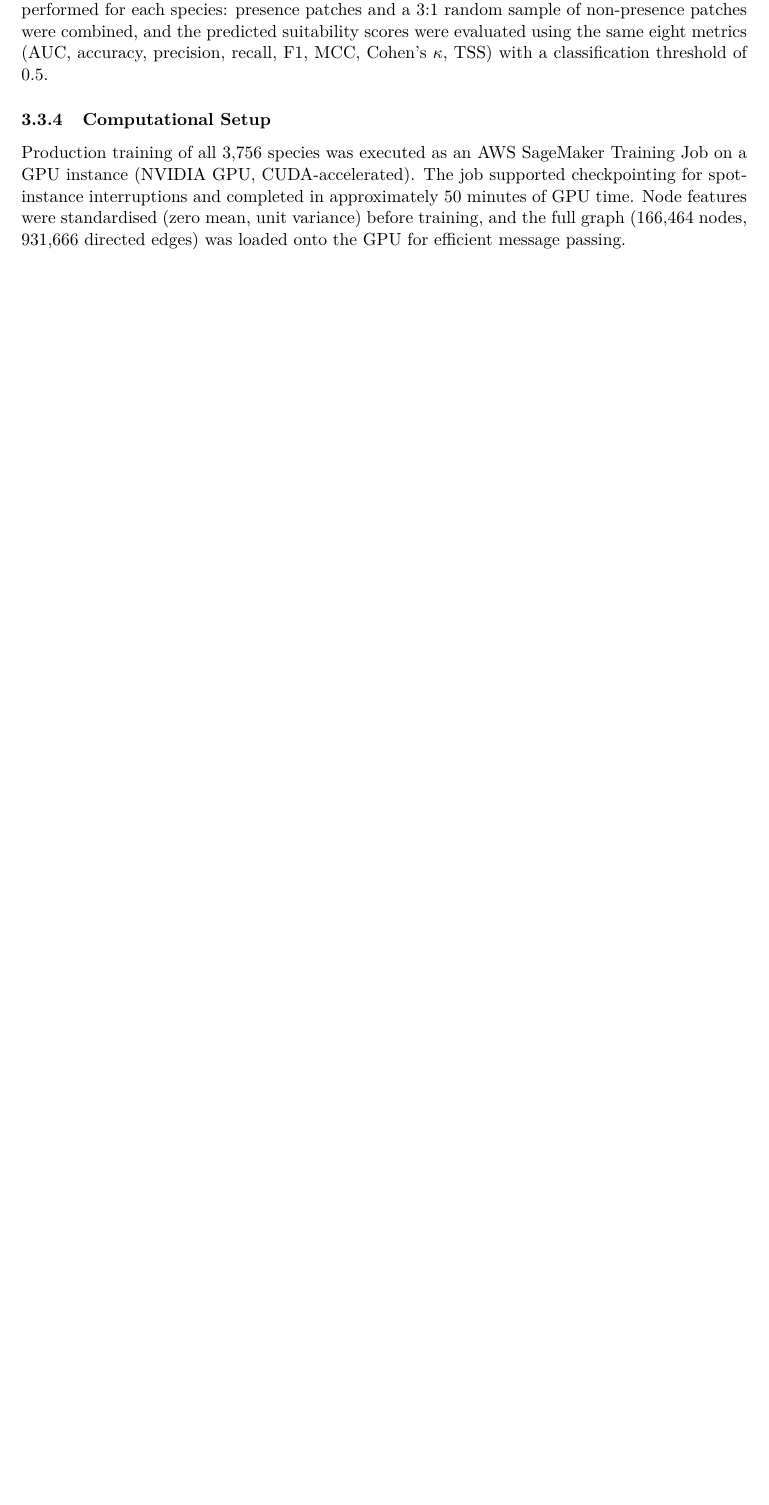
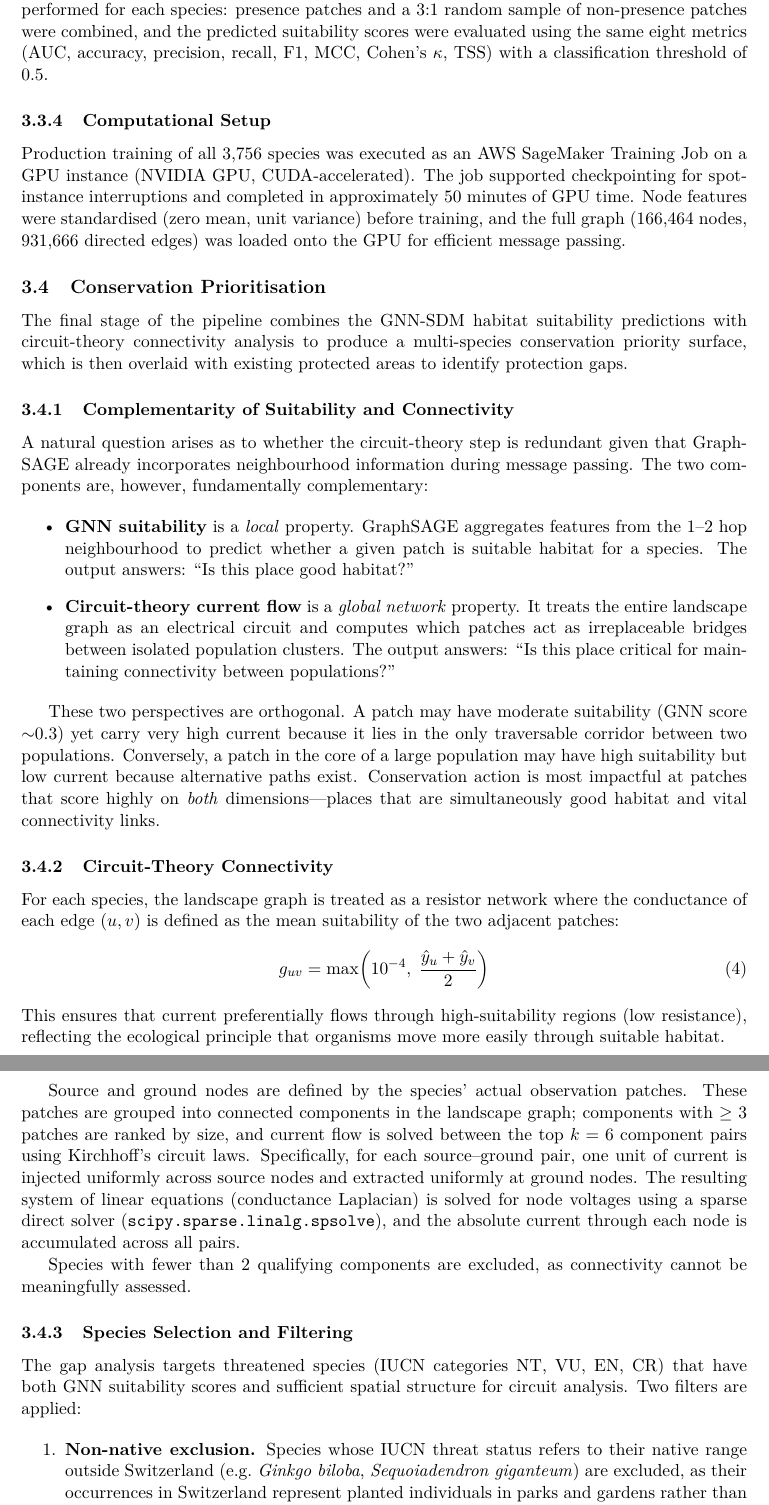
Before and after one commit to Kronmar-Bafu/cas-aml-project, a LaTeX paper (report/main.tex, which reads report/sections/03_methods.tex): part of page 9 of 11 before the commit and two parts of pages 9 and 10 of 12 after it, the two joined at a grey line, cut so that both start at the same text, the shorter picture padded with empty space. Compiled offline with pdfLaTeX.

```diff
--- a/report/sections/03_methods.tex
+++ b/report/sections/03_methods.tex
@@ -207,3 +207,82 @@
 minutes of GPU time. Node features were standardised (zero mean, unit variance)
 before training, and the full graph (166,464 nodes, 931,666 directed edges) was
 loaded onto the GPU for efficient message passing.
+
+\subsection{Conservation Prioritisation}
+\label{sec:conservation}
+
+The final stage of the pipeline combines the GNN-SDM habitat suitability
+predictions with circuit-theory connectivity analysis to produce a multi-species
+conservation priority surface, which is then overlaid with existing protected
+areas to identify protection gaps.
+
+\subsubsection{Complementarity of Suitability and Connectivity}
+\label{sec:complementarity}
+
+A natural question arises as to whether the circuit-theory step is redundant
+given that GraphSAGE already incorporates neighbourhood information during
+message passing. The two components are, however, fundamentally complementary:
+
+\begin{itemize}
+    \item \textbf{GNN suitability} is a \emph{local} property. GraphSAGE
+    aggregates features from the 1--2 hop neighbourhood to predict whether a
+    given patch is suitable habitat for a species. The output answers:
+    ``Is this place good habitat?''
+
+    \item \textbf{Circuit-theory current flow} is a \emph{global network}
+    property. It treats the entire landscape graph as an electrical circuit
+    and computes which patches act as irreplaceable bridges between isolated
+    population clusters. The output answers: ``Is this place critical for
+    maintaining connectivity between populations?''
+\end{itemize}
+
+These two perspectives are orthogonal. A patch may have moderate suitability
+(GNN score ${\sim}0.3$) yet carry very high current because it lies in the only
+traversable corridor between two populations. Conversely, a patch in the core
+of a large population may have high suitability but low current because
+alternative paths exist. Conservation action is most impactful at patches that
+score highly on \emph{both} dimensions---places that are simultaneously good
+habitat and vital connectivity links.
+
+\subsubsection{Circuit-Theory Connectivity}
+\label{sec:circuit}
+
+For each species, the landscape graph is treated as a resistor network where
+the conductance of each edge $(u, v)$ is defined as the mean suitability of
+the two adjacent patches:
+\begin{equation}
+    g_{uv} = \max\!\left( 10^{-4},\;
+        \frac{\hat{y}_u + \hat{y}_v}{2}
+    \right)
+    \label{eq:conductance}
+\end{equation}
+This ensures that current preferentially flows through high-suitability regions
+(low resistance), reflecting the ecological principle that organisms move more
+easily through suitable habitat.
+
+Source and ground nodes are defined by the species' actual observation patches.
+These patches are grouped into connected components in the landscape graph;
+components with $\geq 3$ patches are ranked by size, and current flow is solved
+between the top $k = 6$ component pairs using Kirchhoff's circuit laws.
+Specifically, for each source--ground pair, one unit of current is injected
+uniformly across source nodes and extracted uniformly at ground nodes. The
+resulting system of linear equations (conductance Laplacian) is solved for node
+voltages using a sparse direct solver (\texttt{scipy.sparse.linalg.spsolve}),
+and the absolute current through each node is accumulated across all pairs.
+
+Species with fewer than 2 qualifying components are excluded, as connectivity
+cannot be meaningfully assessed.
+
+\subsubsection{Species Selection and Filtering}
+\label{sec:species-selection}
+
+The gap analysis targets threatened species (IUCN categories NT, VU, EN, CR)
+that have both GNN suitability scores and sufficient spatial structure for
+circuit analysis. Two filters are applied:
+
+\begin{enumerate}
+    \item \textbf{Non-native exclusion.} Species whose IUCN threat status
+    refers to their native range outside Switzerland (e.g.\ \textit{Ginkgo
+    biloba}, \textit{Sequoiadendron giganteum}) are excluded, as their
+    occurrences in Switzerland represent planted individuals in parks and
+    gardens rather than populations requiring habitat connectivity.
```
Also changed, not shown: report/sections/03_methods.tex (48 more changed lines), 1 other file.
